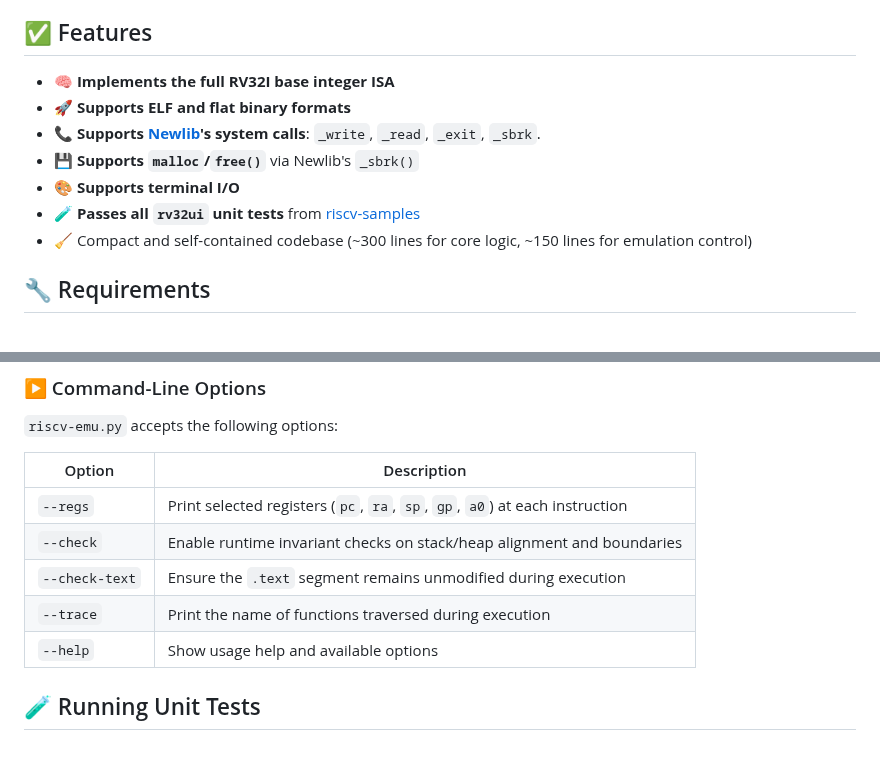
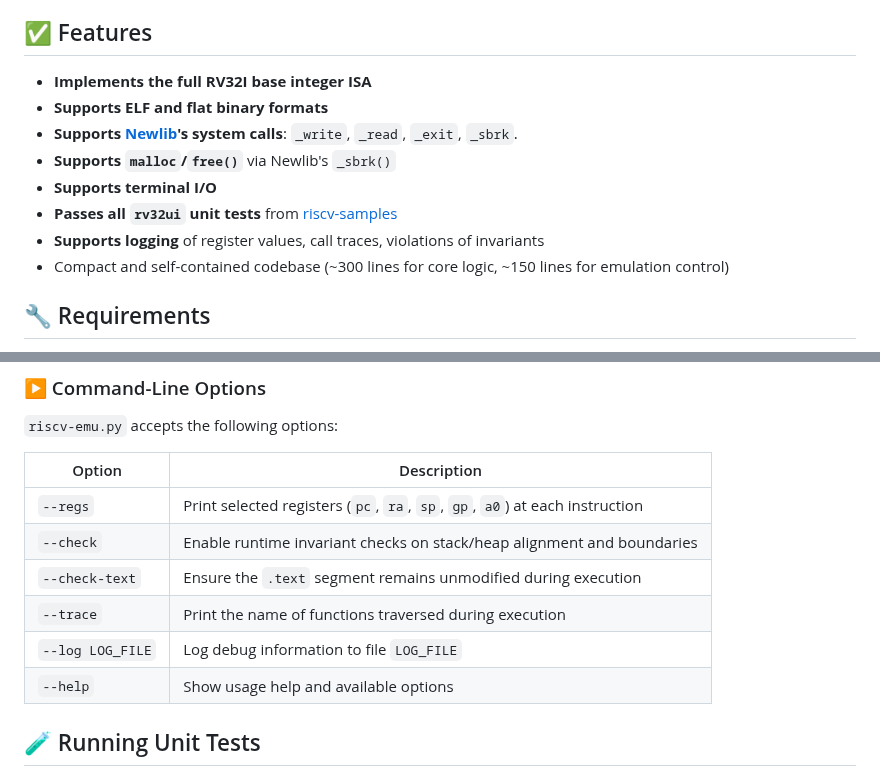
Before and after one commit to ccattuto/riscv-python, a Markdown page: README.md, 2 parts joined by grey strips. GitHub-like rendering.

```diff
--- a/README.md
+++ b/README.md
@@ -4,13 +4,14 @@ This is a simple and readable **RISC-V RV32I emulator** written in Python, targe
 
 ## ✅ Features
 
-- 🧠 **Implements the full RV32I base integer ISA**
-- 🚀 **Supports ELF and flat binary formats**
-- 📞 **Supports [Newlib](https://en.wikipedia.org/wiki/Newlib)'s system calls**: `_write`, `_read`, `_exit`, `_sbrk`.
-- 💾 **Supports `malloc`/`free()`** via Newlib's `_sbrk()`
-- 🎨 **Supports terminal I/O**
-- 🧪 **Passes all `rv32ui` unit tests** from [riscv-samples](https://gitlab.univ-lille.fr/michael.hauspie/riscv-samples/)
-- 🧹 Compact and self-contained codebase (~300 lines for core logic, ~150 lines for emulation control)
+- **Implements the full RV32I base integer ISA**
+- **Supports ELF and flat binary formats**
+- **Supports [Newlib](https://en.wikipedia.org/wiki/Newlib)'s system calls**: `_write`, `_read`, `_exit`, `_sbrk`.
+- **Supports `malloc`/`free()`** via Newlib's `_sbrk()`
+- **Supports terminal I/O**
+- **Passes all `rv32ui` unit tests** from [riscv-samples](https://gitlab.univ-lille.fr/michael.hauspie/riscv-samples/)
+- **Supports logging** of register values, call traces, violations of invariants
+- Compact and self-contained codebase (~300 lines for core logic, ~150 lines for emulation control)
 
 ## 🔧 Requirements
 
@@ -106,6 +107,7 @@ Newlib C examples:
 | `--check`          | Enable runtime invariant checks on stack/heap alignment and boundaries      |
 | `--check-text`     | Ensure the `.text` segment remains unmodified during execution              |
 | `--trace`          | Print the name of functions traversed during execution                      |
+| `--log LOG_FILE`   | Log debug information to file `LOG_FILE`                                    |
 | `--help`           | Show usage help and available options                                       |
 
 ## 🧪 Running Unit Tests
```
Also changed, not shown: other parts of README.md (+2 -2 lines).
